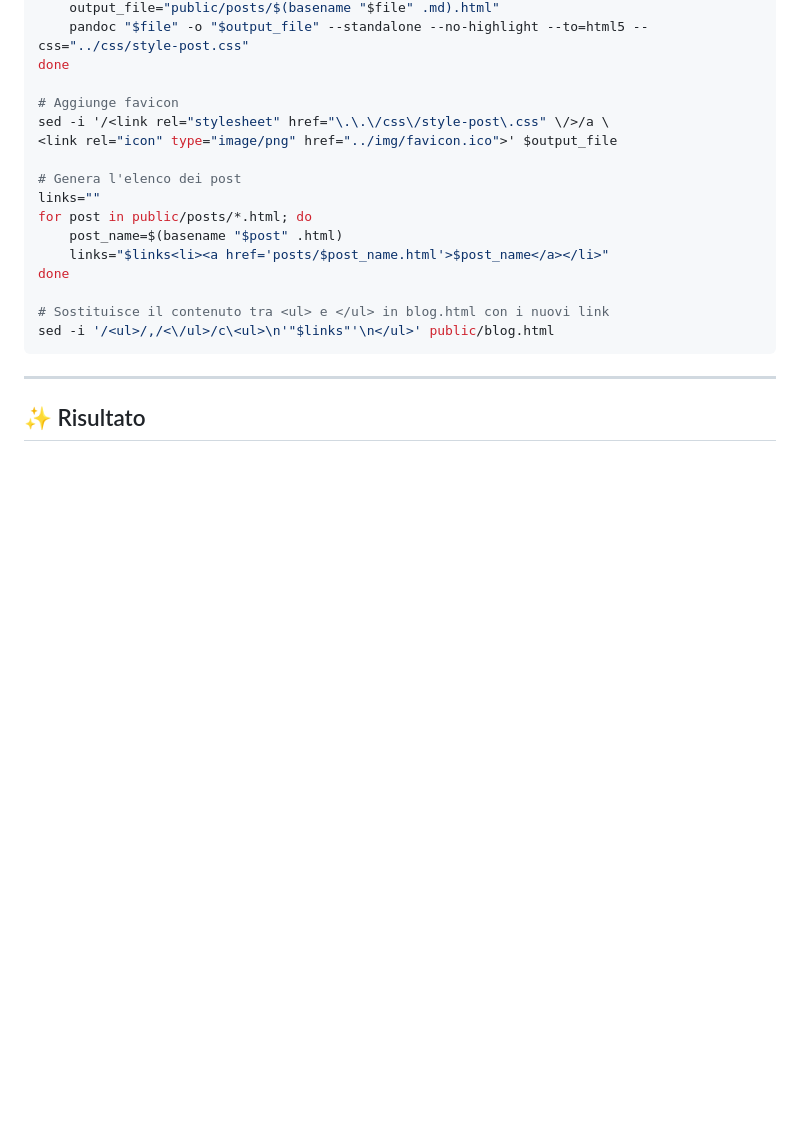
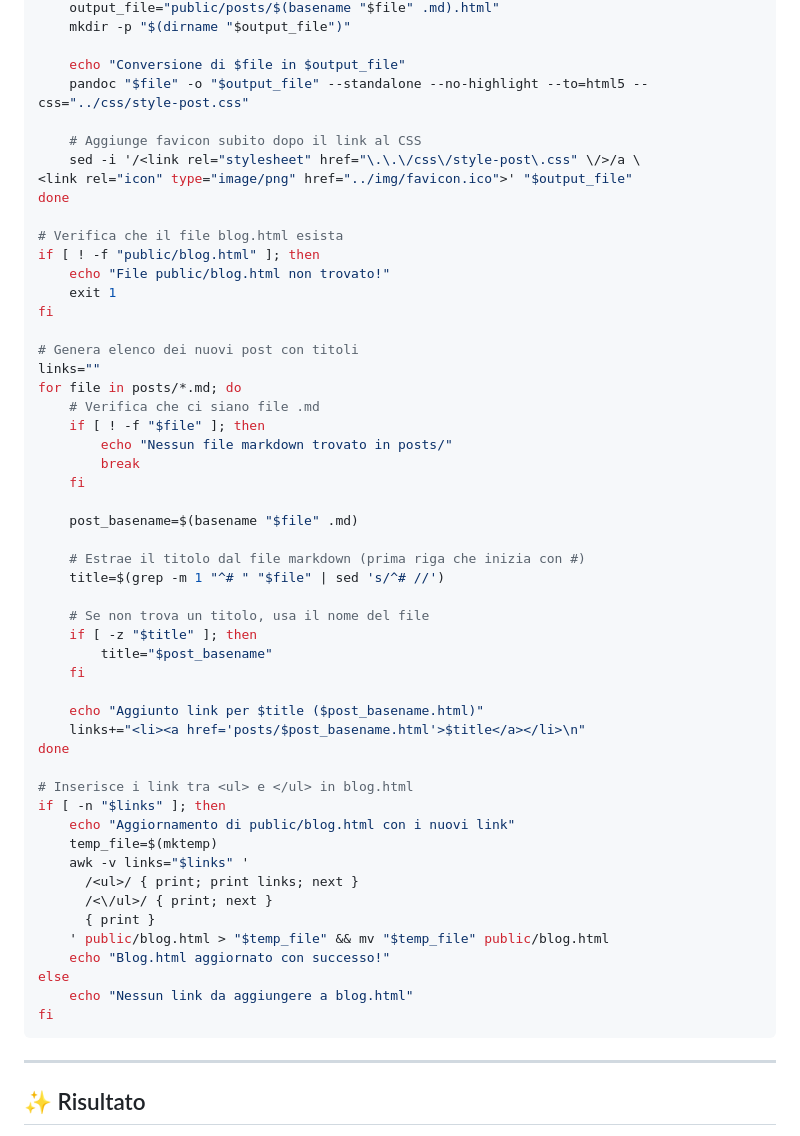
Before and after one commit to ciruzz00/ciruzz00.github.io, a Markdown page: posts/ComeHoCreatoIlBlog.md, the part around one of its changes. Rendered like a GitHub page; blank space fills up the shorter version.

````diff
--- a/posts/ComeHoCreatoIlBlog.md
+++ b/posts/ComeHoCreatoIlBlog.md
@@ -108,20 +159,56 @@ for file in posts/*.md; do
     output_file="public/posts/$(basename "$file" .md).html"
+    mkdir -p "$(dirname "$output_file")"
+
+    echo "Conversione di $file in $output_file"
     pandoc "$file" -o "$output_file" --standalone --no-highlight --to=html5 --css="../css/style-post.css"
+
+    # Aggiunge favicon subito dopo il link al CSS
+    sed -i '/<link rel="stylesheet" href="\.\.\/css\/style-post\.css" \/>/a \
+<link rel="icon" type="image/png" href="../img/favicon.ico">' "$output_file"
 done
 
-# Aggiunge favicon
-sed -i '/<link rel="stylesheet" href="\.\.\/css\/style-post\.css" \/>/a \
-<link rel="icon" type="image/png" href="../img/favicon.ico">' $output_file
+# Verifica che il file blog.html esista
+if [ ! -f "public/blog.html" ]; then
+    echo "File public/blog.html non trovato!"
+    exit 1
+fi
 
-# Genera l'elenco dei post
+# Genera elenco dei nuovi post con titoli
 links=""
-for post in public/posts/*.html; do
-    post_name=$(basename "$post" .html)
-    links="$links<li><a href='posts/$post_name.html'>$post_name</a></li>"
+for file in posts/*.md; do
+    # Verifica che ci siano file .md
+    if [ ! -f "$file" ]; then
+        echo "Nessun file markdown trovato in posts/"
+        break
+    fi
+
+    post_basename=$(basename "$file" .md)
+
+    # Estrae il titolo dal file markdown (prima riga che inizia con #)
+    title=$(grep -m 1 "^# " "$file" | sed 's/^# //')
+
+    # Se non trova un titolo, usa il nome del file
+    if [ -z "$title" ]; then
+        title="$post_basename"
+    fi
+
+    echo "Aggiunto link per $title ($post_basename.html)"
+    links+="<li><a href='posts/$post_basename.html'>$title</a></li>\n"
 done
 
-# Sostituisce il contenuto tra <ul> e </ul> in blog.html con i nuovi link
-sed -i '/<ul>/,/<\/ul>/c\<ul>\n'"$links"'\n</ul>' public/blog.html
+# Inserisce i link tra <ul> e </ul> in blog.html
+if [ -n "$links" ]; then
+    echo "Aggiornamento di public/blog.html con i nuovi link"
+    temp_file=$(mktemp)
+    awk -v links="$links" '
+      /<ul>/ { print; print links; next }
+      /<\/ul>/ { print; next }
+      { print }
+    ' public/blog.html > "$temp_file" && mv "$temp_file" public/blog.html
+    echo "Blog.html aggiornato con successo!"
+else
+    echo "Nessun link da aggiungere a blog.html"
+fi
 ```
 
 ---
````
Also changed, not shown: other parts of posts/ComeHoCreatoIlBlog.md (+66 -15 lines).
